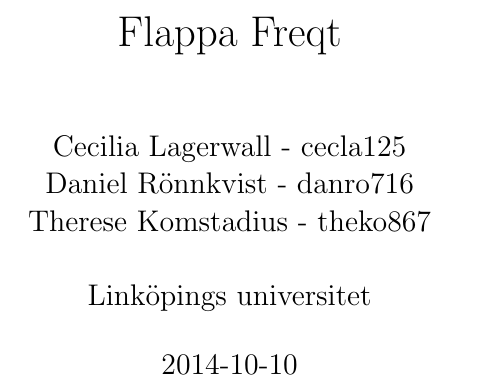
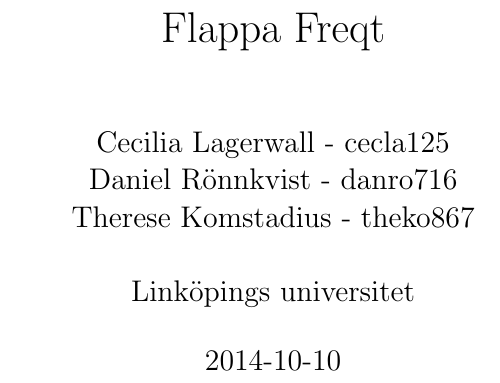
Before and after one commit to danielronnkvist/flappy-wueeaaaoooo, a LaTeX paper (report/tfya65.tex): part of page 1 of 4, cut so that both start at the same text. Compiled offline with pdfLaTeX.

Commit message:
Removed twosides

```diff
--- a/report/tfya65.tex
+++ b/report/tfya65.tex
@@ -1,4 +1,4 @@
-\documentclass[12pt, titlepage, twoside, a4paper]{article}
+\documentclass[12pt, titlepage, a4paper]{article}
 \usepackage[utf8]{inputenc}
 \usepackage{graphicx}
 
```
